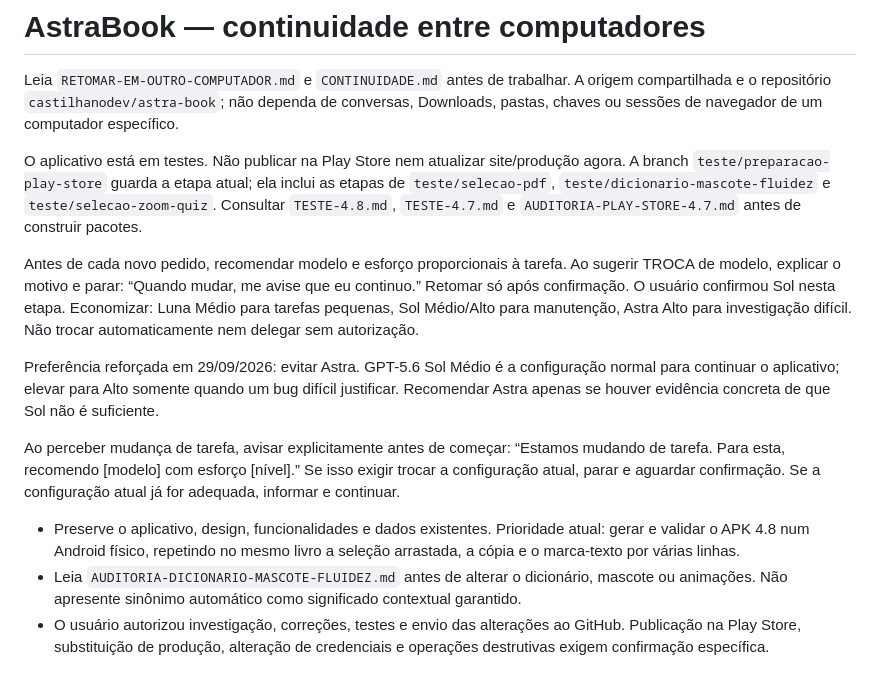
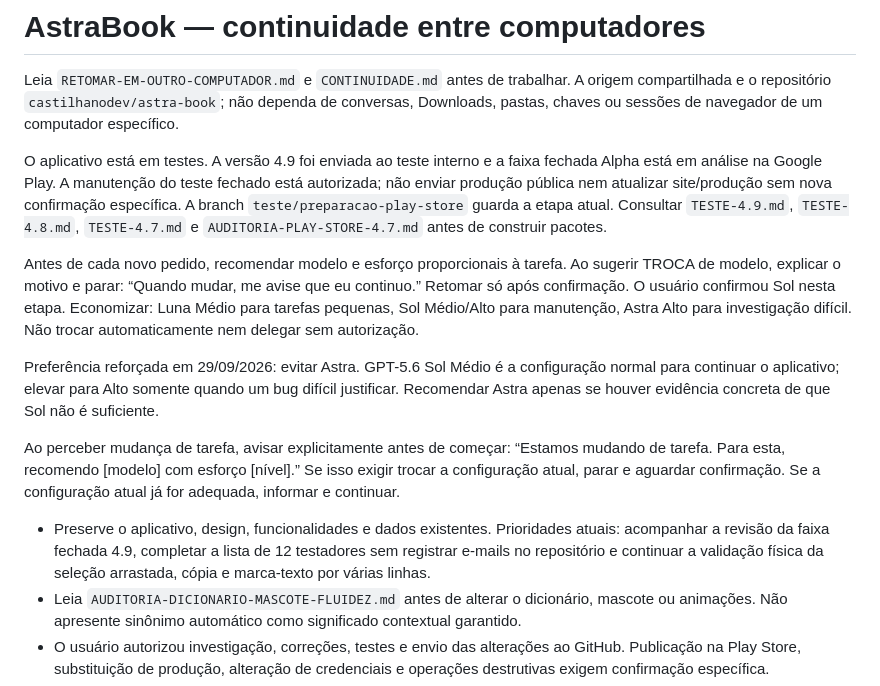
Before and after one commit to castilhanodev/astra-book, a Markdown page: AGENTS.md, the part around the change. Rendered like a GitHub page.

Commit message:
docs: atualizar roteiro de continuidade entre computadores

```diff
--- a/AGENTS.md
+++ b/AGENTS.md
@@ -2,7 +2,7 @@
 
 Leia `RETOMAR-EM-OUTRO-COMPUTADOR.md` e `CONTINUIDADE.md` antes de trabalhar. A origem compartilhada e o repositório `castilhanodev/astra-book`; não dependa de conversas, Downloads, pastas, chaves ou sessões de navegador de um computador específico.
 
-O aplicativo está em testes. Não publicar na Play Store nem atualizar site/produção agora. A branch `teste/preparacao-play-store` guarda a etapa atual; ela inclui as etapas de `teste/selecao-pdf`, `teste/dicionario-mascote-fluidez` e `teste/selecao-zoom-quiz`. Consultar `TESTE-4.8.md`, `TESTE-4.7.md` e `AUDITORIA-PLAY-STORE-4.7.md` antes de construir pacotes.
+O aplicativo está em testes. A versão 4.9 foi enviada ao teste interno e a faixa fechada Alpha está em análise na Google Play. A manutenção do teste fechado está autorizada; não enviar produção pública nem atualizar site/produção sem nova confirmação específica. A branch `teste/preparacao-play-store` guarda a etapa atual. Consultar `TESTE-4.9.md`, `TESTE-4.8.md`, `TESTE-4.7.md` e `AUDITORIA-PLAY-STORE-4.7.md` antes de construir pacotes.
 
 Antes de cada novo pedido, recomendar modelo e esforço proporcionais à tarefa. Ao sugerir TROCA de modelo, explicar o motivo e parar: “Quando mudar, me avise que eu continuo.” Retomar só após confirmação. O usuário confirmou Sol nesta etapa. Economizar: Luna Médio para tarefas pequenas, Sol Médio/Alto para manutenção, Astra Alto para investigação difícil. Não trocar automaticamente nem delegar sem autorização.
 
@@ -10,7 +10,7 @@ Preferência reforçada em 29/09/2026: evitar Astra. GPT-5.6 Sol Médio é a con
 
 Ao perceber mudança de tarefa, avisar explicitamente antes de começar: “Estamos mudando de tarefa. Para esta, recomendo [modelo] com esforço [nível].” Se isso exigir trocar a configuração atual, parar e aguardar confirmação. Se a configuração atual já for adequada, informar e continuar.
 
-- Preserve o aplicativo, design, funcionalidades e dados existentes. Prioridade atual: gerar e validar o APK 4.8 num Android físico, repetindo no mesmo livro a seleção arrastada, a cópia e o marca-texto por várias linhas.
+- Preserve o aplicativo, design, funcionalidades e dados existentes. Prioridades atuais: acompanhar a revisão da faixa fechada 4.9, completar a lista de 12 testadores sem registrar e-mails no repositório e continuar a validação física da seleção arrastada, cópia e marca-texto por várias linhas.
 - Leia `AUDITORIA-DICIONARIO-MASCOTE-FLUIDEZ.md` antes de alterar o dicionário, mascote ou animações. Não apresente sinônimo automático como significado contextual garantido.
 - O usuário autorizou investigação, correções, testes e envio das alterações ao GitHub. Publicação na Play Store, substituição de produção, alteração de credenciais e operações destrutivas exigem confirmação específica.
 - Nunca publique keystores, senhas, tokens ou credenciais; mantenha assinatura nos GitHub Actions Secrets existentes. O usuário autorizou guardar ali as credenciais necessárias ao projeto. Já existem, pelos nomes confirmados, `ASTRA_KEYSTORE_B64` e `ASTRA_KEYSTORE_PASSWORD`. Não revele, substitua ou remova valores sem necessidade técnica e não solicite segredos no chat.
```
Also changed, not shown: RETOMAR-EM-OUTRO-COMPUTADOR.md (+220 -137 lines).
